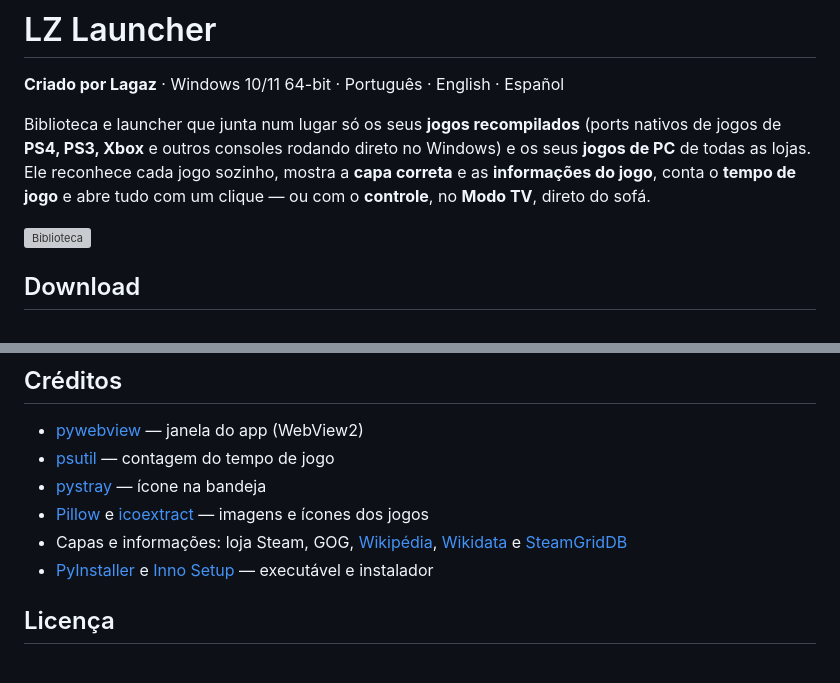
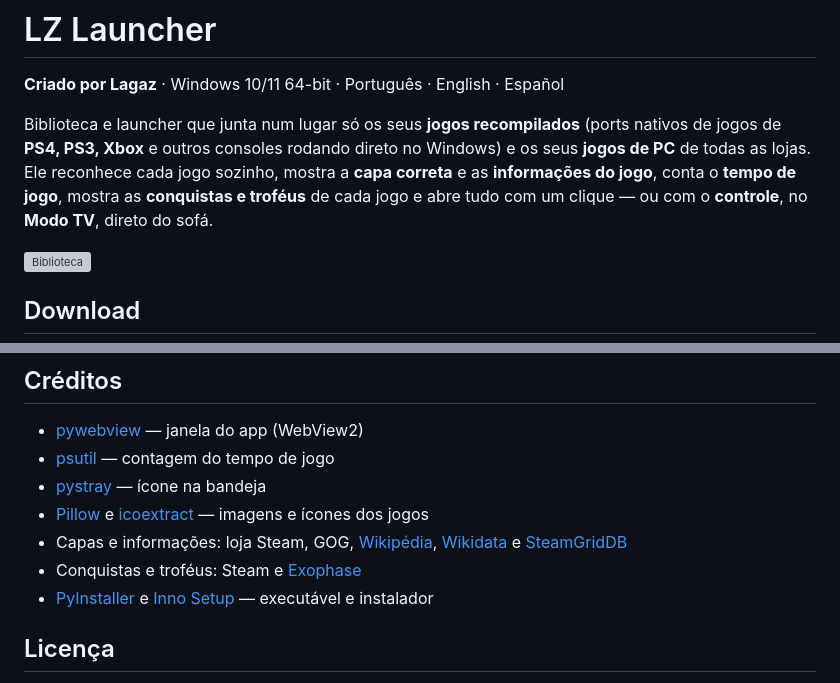
Before and after one commit to LagazYT/lz-launcher, a Markdown page: README.md, 2 parts joined by grey strips. Rendered like a GitHub page; grey boxes are pictures that could not be loaded.

```diff
--- a/README.md
+++ b/README.md
@@ -4,7 +4,7 @@
 
 **Criado por Lagaz** · Windows 10/11 64-bit · Português · English · Español
 
-Biblioteca e launcher que junta num lugar só os seus **jogos recompilados** (ports nativos de jogos de **PS4, PS3, Xbox** e outros consoles rodando direto no Windows) e os seus **jogos de PC** de todas as lojas. Ele reconhece cada jogo sozinho, mostra a **capa correta** e as **informações do jogo**, conta o **tempo de jogo** e abre tudo com um clique — ou com o **controle**, no **Modo TV**, direto do sofá.
+Biblioteca e launcher que junta num lugar só os seus **jogos recompilados** (ports nativos de jogos de **PS4, PS3, Xbox** e outros consoles rodando direto no Windows) e os seus **jogos de PC** de todas as lojas. Ele reconhece cada jogo sozinho, mostra a **capa correta** e as **informações do jogo**, conta o **tempo de jogo**, mostra as **conquistas e troféus** de cada jogo e abre tudo com um clique — ou com o **controle**, no **Modo TV**, direto do sofá.
 
 ![Biblioteca](docs/screenshots/biblioteca.png)
 
@@ -148,6 +163,7 @@ O LZ Launcher **não inclui jogos** nem arquivos de jogos: ele só organiza e ab
 - [pystray](https://github.com/moses-palmer/pystray) — ícone na bandeja
 - [Pillow](https://github.com/python-pillow/Pillow) e [icoextract](https://github.com/jlu5/icoextract) — imagens e ícones dos jogos
 - Capas e informações: loja Steam, GOG, [Wikipédia](https://www.wikipedia.org), [Wikidata](https://www.wikidata.org) e [SteamGridDB](https://www.steamgriddb.com)
+- Conquistas e troféus: Steam e [Exophase](https://www.exophase.com)
 - [PyInstaller](https://pyinstaller.org) e [Inno Setup](https://jrsoftware.org/isinfo.php) — executável e instalador
 
 ## Licença
```
Also changed, not shown: other parts of README.md (+15 -0 lines), docs/screenshots/conquistas.png (added), docs/screenshots/jogo-conquistas.png (added), 1 other file.
